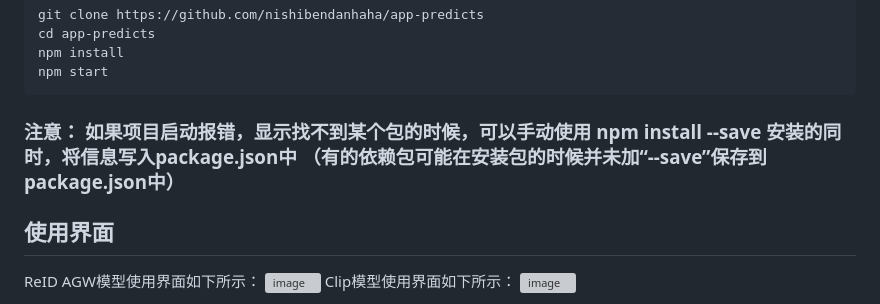
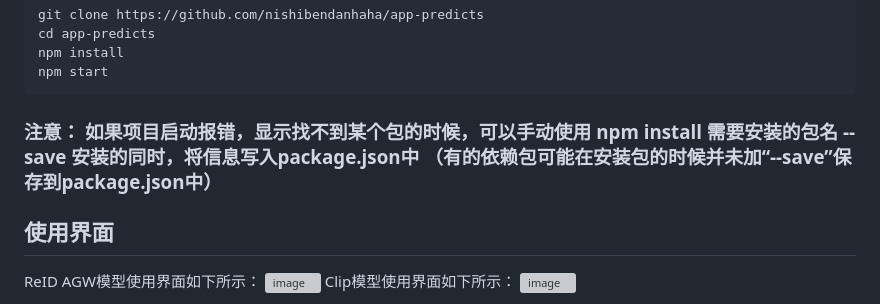
Before and after one commit to nishibendanhaha/app-predicts, a Markdown page: README.md, the part around the change. Rendered like a GitHub page; grey boxes are pictures that could not be loaded.

````diff
--- a/README.md
+++ b/README.md
@@ -8,7 +8,7 @@ cd app-predicts
 npm install
 npm start
 ```
-### 注意： 如果项目启动报错，显示找不到某个包的时候，可以手动使用 npm install <name> --save  安装的同时，将信息写入package.json中 （有的依赖包可能在安装包的时候并未加“--save”保存到package.json中）
+### 注意： 如果项目启动报错，显示找不到某个包的时候，可以手动使用 npm install 需要安装的包名 --save  安装的同时，将信息写入package.json中 （有的依赖包可能在安装包的时候并未加“--save”保存到package.json中）
 ## 使用界面
 ReID AGW模型使用界面如下所示：
 <img width="1434" alt="image" src="https://github.com/nishibendanhaha/app-predicts/assets/75249365/40eeccae-cd4a-478d-b723-a7ed6ddcf5d7">
````
